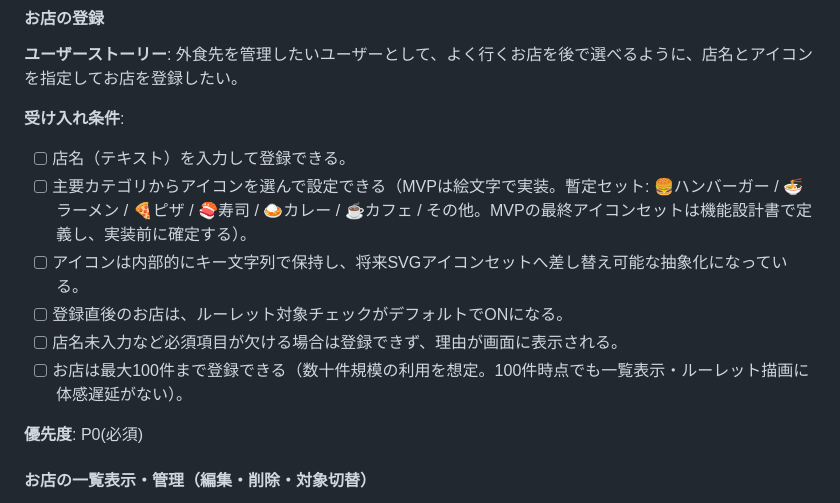
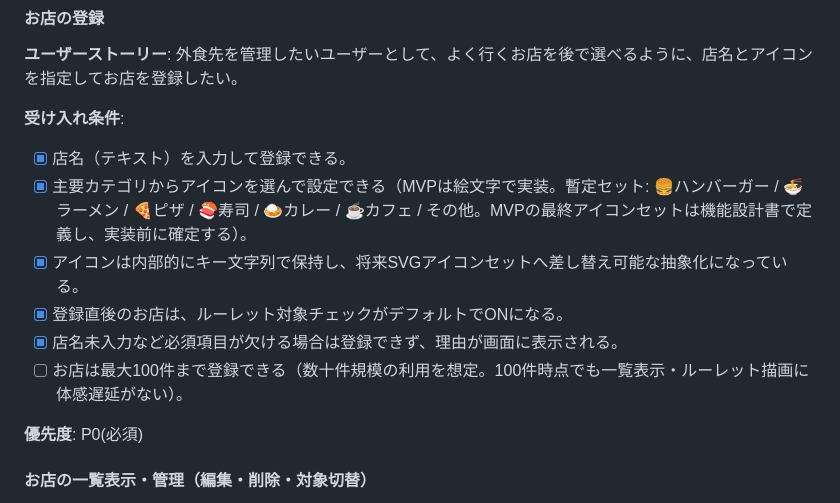
Before and after one commit to yucca1/gohan-spin, a Markdown page: docs/product-requirements.md, the part around the change. Rendered like a GitHub page.

Commit message:
お店の登録機能の受け入れ条件を更新

```diff
--- a/docs/product-requirements.md
+++ b/docs/product-requirements.md
@@ -57,12 +57,12 @@
 外食先を管理したいユーザーとして、よく行くお店を後で選べるように、店名とアイコンを指定してお店を登録したい。
 
 **受け入れ条件**:
-- [ ] 店名（テキスト）を入力して登録できる。
-- [ ] 主要カテゴリからアイコンを選んで設定できる（MVPは絵文字で実装。暫定セット: 🍔ハンバーガー / 🍜ラーメン / 🍕ピザ / 🍣寿司 / 🍛カレー / ☕カフェ / その他。MVPの最終アイコンセットは機能設計書で定義し、実装前に確定する）。
-- [ ] アイコンは内部的にキー文字列で保持し、将来SVGアイコンセットへ差し替え可能な抽象化になっている。
-- [ ] 登録直後のお店は、ルーレット対象チェックがデフォルトでONになる。
-- [ ] 店名未入力など必須項目が欠ける場合は登録できず、理由が画面に表示される。
-- [ ] お店は最大100件まで登録できる（数十件規模の利用を想定。100件時点でも一覧表示・ルーレット描画に体感遅延がない）。
+- [x] 店名（テキスト）を入力して登録できる。
+- [x] 主要カテゴリからアイコンを選んで設定できる（MVPは絵文字で実装。暫定セット: 🍔ハンバーガー / 🍜ラーメン / 🍕ピザ / 🍣寿司 / 🍛カレー / ☕カフェ / その他。MVPの最終アイコンセットは機能設計書で定義し、実装前に確定する）。
+- [x] アイコンは内部的にキー文字列で保持し、将来SVGアイコンセットへ差し替え可能な抽象化になっている。
+- [x] 登録直後のお店は、ルーレット対象チェックがデフォルトでONになる。
+- [x] 店名未入力など必須項目が欠ける場合は登録できず、理由が画面に表示される。
+- [ ] お店は最大100件まで登録できる（数十件規模の利用を想定。100件時点でも一覧表示・ルーレット描画に体感遅延がない）。<!-- 登録上限100件は実装・テスト済。括弧内「ルーレット描画の体感遅延なし」はルーレット機能の実装後に再検証 -->
 
 **優先度**: P0(必須)
 
```
